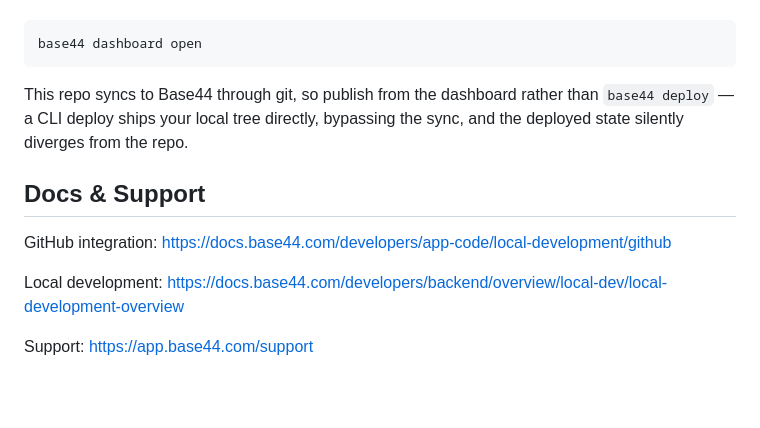
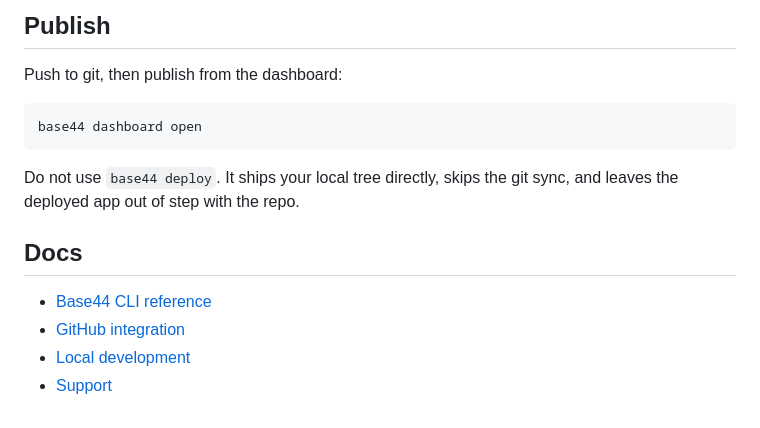
Before and after one commit to komia-app/komia-app, a Markdown page: README.md, the part around one of its changes. Rendered like a GitHub page; blank space fills up the shorter version.

````diff
--- a/README.md
+++ b/README.md
@@ -49,14 +70,16 @@ After pushing your changes to git, open the Base44 dashboard and publish the app
+## Publish
+
+Push to git, then publish from the dashboard:
 
 ```bash
 base44 dashboard open
 ```
 
-This repo syncs to Base44 through git, so publish from the dashboard rather than `base44 deploy` — a CLI deploy ships your local tree directly, bypassing the sync, and the deployed state silently diverges from the repo.
+Do not use `base44 deploy`. It ships your local tree directly, skips the git sync, and leaves the deployed app out of step with the repo.
 
-## Docs & Support
+## Docs
 
-GitHub integration: [https://docs.base44.com/developers/app-code/local-development/github](https://docs.base44.com/developers/app-code/local-development/github)
-
-Local development: [https://docs.base44.com/developers/backend/overview/local-dev/local-development-overview](https://docs.base44.com/developers/backend/overview/local-dev/local-development-overview)
-
-Support: [https://app.base44.com/support](https://app.base44.com/support)
+- [Base44 CLI reference](https://docs.base44.com/developers/references/cli/commands/introduction)
+- [GitHub integration](https://docs.base44.com/developers/app-code/local-development/github)
+- [Local development](https://docs.base44.com/developers/backend/overview/local-dev/local-development-overview)
+- [Support](https://app.base44.com/support)
````
Also changed, not shown: other parts of README.md (+49 -28 lines).
